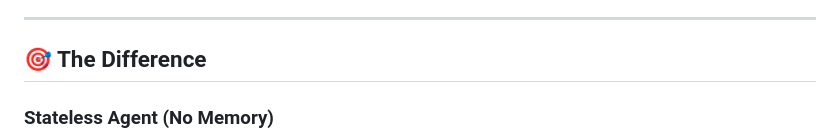
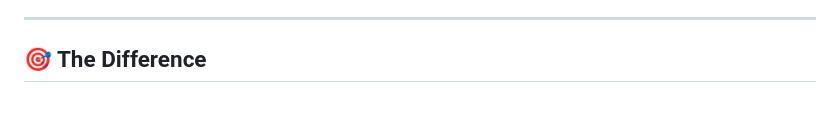
Before and after one commit to AllieRays/redis-wellness, a Markdown page: README.md, the part around the change printed below. GitHub-like rendering; blank space fills up the shorter version.

````diff
--- a/README.md
+++ b/README.md
@@ -55,7 +55,5 @@ Built with **FastAPI**, **TypeScript**, **Redis**, **RedisVL**, and **Ollama (Qw
 
 ## 🎯 The Difference
 
-### Stateless Agent (No Memory)
-
 ```mermaid
 flowchart TB
````
Also changed, not shown: other parts of README.md (+31 -62 lines).
